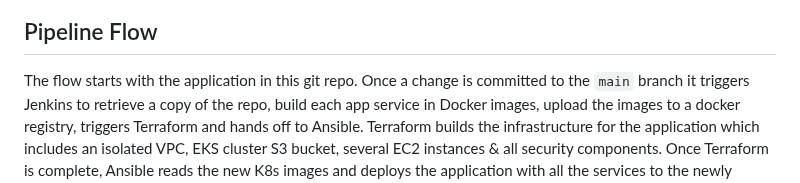
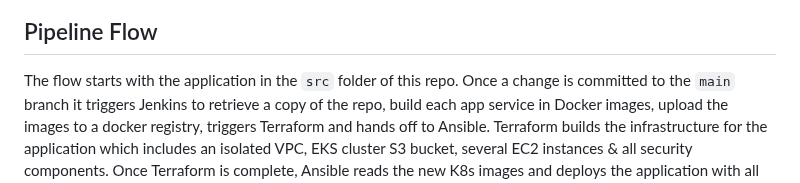
Before and after one commit to madzumo/DevOps-Pipeline, a Markdown page: README.md, the part around the change. Rendered like a GitHub page.

```diff
--- a/README.md
+++ b/README.md
@@ -8,7 +8,7 @@ browse items, add them to the cart, and purchase them. Below is the pipeline tre
 
 ## Pipeline Flow
 
-The flow starts with the application in this git repo.
+The flow starts with the application in the `src` folder of this repo.
 Once a change is committed to the `main` branch it
 triggers Jenkins to retrieve a copy of the repo,
 build each app service in Docker images, upload the images to a docker
```
